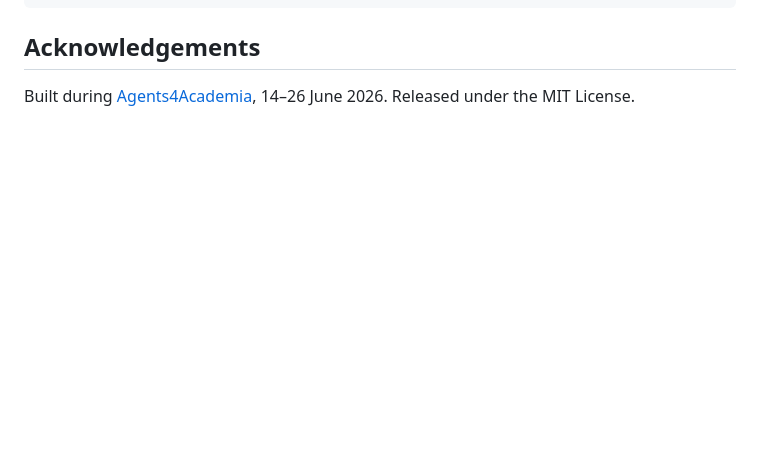
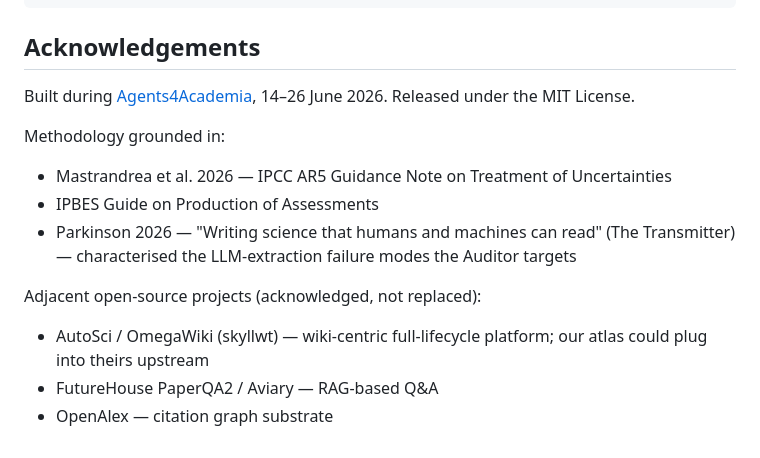
Before and after one commit to Agents4Academia-AI/prior, a Markdown page: README.md, the part around one of its changes. Drawn GitHub-style; blank space fills up the shorter version.

```diff
--- a/README.md
+++ b/README.md
@@ -113,3 +153,16 @@ prior build "<topic>"
 
 Built during [Agents4Academia](https://github.com/Agents4Academia-AI), 14–26 June 2026.
 Released under the MIT License.
+
+Methodology grounded in:
+- Mastrandrea et al. 2026 — IPCC AR5 Guidance Note on Treatment of Uncertainties
+- IPBES Guide on Production of Assessments
+- Parkinson 2026 — "Writing science that humans and machines can read"
+  (The Transmitter) — characterised the LLM-extraction failure modes the
+  Auditor targets
+
+Adjacent open-source projects (acknowledged, not replaced):
+- AutoSci / OmegaWiki (skyllwt) — wiki-centric full-lifecycle platform; our
+  atlas could plug into theirs upstream
+- FutureHouse PaperQA2 / Aviary — RAG-based Q&A
+- OpenAlex — citation graph substrate
```
Also changed, not shown: other parts of README.md (+59 -19 lines).
